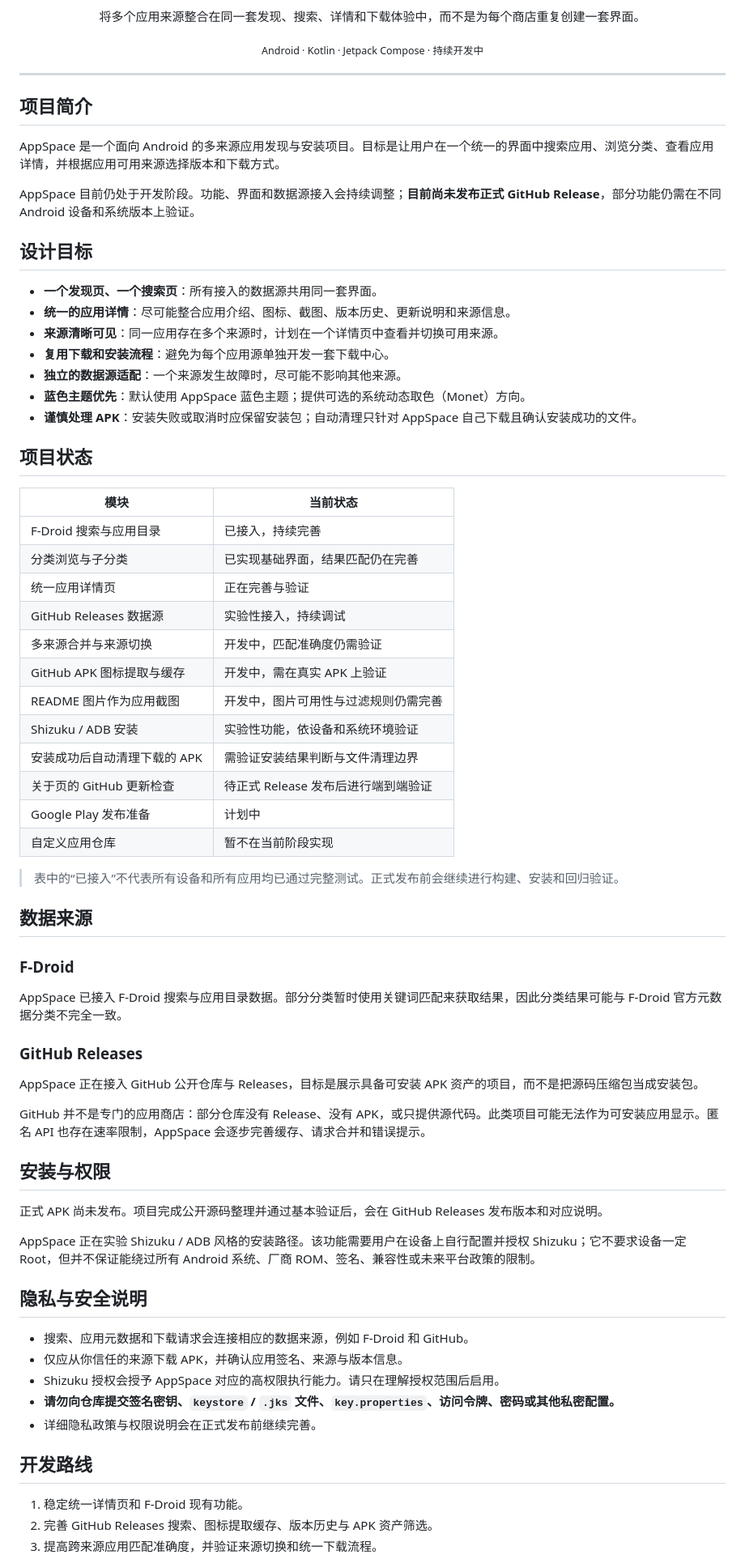
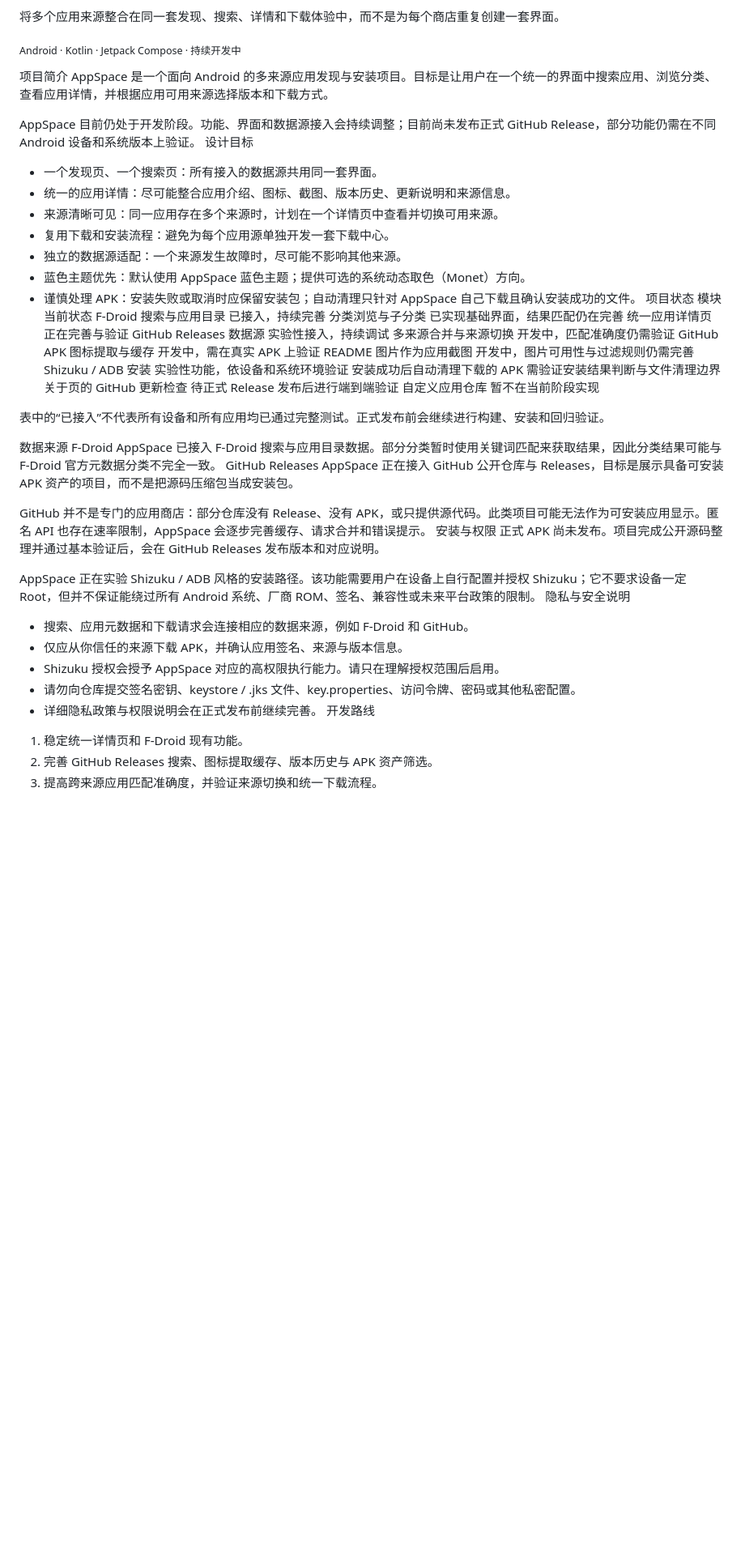
Before and after one commit to SteveYuanlong9321/AppSpace, a Markdown page: README.md, the part around one of its changes. Shown at 81% size. GitHub-like rendering; blank space fills up the shorter version.

```diff
--- a/README.md
+++ b/README.md
@@ -7,74 +4,55 @@
 将多个应用来源整合在同一套发现、搜索、详情和下载体验中，而不是为每个商店重复创建一套界面。
 
 <sub>Android · Kotlin · Jetpack Compose · 持续开发中</sub>
-
 </div>
 
----
-
-## 项目简介
-
+项目简介
 AppSpace 是一个面向 Android 的多来源应用发现与安装项目。目标是让用户在一个统一的界面中搜索应用、浏览分类、查看应用详情，并根据应用可用来源选择版本和下载方式。
 
-AppSpace 目前仍处于开发阶段。功能、界面和数据源接入会持续调整；**目前尚未发布正式 GitHub Release**，部分功能仍需在不同 Android 设备和系统版本上验证。
+AppSpace 目前仍处于开发阶段。功能、界面和数据源接入会持续调整；目前尚未发布正式 GitHub Release，部分功能仍需在不同 Android 设备和系统版本上验证。
+设计目标
+- 一个发现页、一个搜索页：所有接入的数据源共用同一套界面。
+- 统一的应用详情：尽可能整合应用介绍、图标、截图、版本历史、更新说明和来源信息。
+- 来源清晰可见：同一应用存在多个来源时，计划在一个详情页中查看并切换可用来源。
+- 复用下载和安装流程：避免为每个应用源单独开发一套下载中心。
+- 独立的数据源适配：一个来源发生故障时，尽可能不影响其他来源。
+- 蓝色主题优先：默认使用 AppSpace 蓝色主题；提供可选的系统动态取色（Monet）方向。
+- 谨慎处理 APK：安装失败或取消时应保留安装包；自动清理只针对 AppSpace 自己下载且确认安装成功的文件。
+项目状态
+模块	当前状态
+F-Droid 搜索与应用目录	已接入，持续完善
+分类浏览与子分类	已实现基础界面，结果匹配仍在完善
+统一应用详情页	正在完善与验证
+GitHub Releases 数据源	实验性接入，持续调试
+多来源合并与来源切换	开发中，匹配准确度仍需验证
+GitHub APK 图标提取与缓存	开发中，需在真实 APK 上验证
+README 图片作为应用截图	开发中，图片可用性与过滤规则仍需完善
+Shizuku / ADB 安装	实验性功能，依设备和系统环境验证
+安装成功后自动清理下载的 APK	需验证安装结果判断与文件清理边界
+关于页的 GitHub 更新检查	待正式 Release 发布后进行端到端验证
+自定义应用仓库	暂不在当前阶段实现
 
-## 设计目标
 
-- **一个发现页、一个搜索页**：所有接入的数据源共用同一套界面。
-- **统一的应用详情**：尽可能整合应用介绍、图标、截图、版本历史、更新说明和来源信息。
-- **来源清晰可见**：同一应用存在多个来源时，计划在一个详情页中查看并切换可用来源。
-- **复用下载和安装流程**：避免为每个应用源单独开发一套下载中心。
-- **独立的数据源适配**：一个来源发生故障时，尽可能不影响其他来源。
-- **蓝色主题优先**：默认使用 AppSpace 蓝色主题；提供可选的系统动态取色（Monet）方向。
-- **谨慎处理 APK**：安装失败或取消时应保留安装包；自动清理只针对 AppSpace 自己下载且确认安装成功的文件。
+表中的“已接入”不代表所有设备和所有应用均已通过完整测试。正式发布前会继续进行构建、安装和回归验证。
 
-## 项目状态
-
-| 模块 | 当前状态 |
-| --- | --- |
-| F-Droid 搜索与应用目录 | 已接入，持续完善 |
-| 分类浏览与子分类 | 已实现基础界面，结果匹配仍在完善 |
-| 统一应用详情页 | 正在完善与验证 |
-| GitHub Releases 数据源 | 实验性接入，持续调试 |
-| 多来源合并与来源切换 | 开发中，匹配准确度仍需验证 |
-| GitHub APK 图标提取与缓存 | 开发中，需在真实 APK 上验证 |
-| README 图片作为应用截图 | 开发中，图片可用性与过滤规则仍需完善 |
-| Shizuku / ADB 安装 | 实验性功能，依设备和系统环境验证 |
-| 安装成功后自动清理下载的 APK | 需验证安装结果判断与文件清理边界 |
-| 关于页的 GitHub 更新检查 | 待正式 Release 发布后进行端到端验证 |
-| Google Play 发布准备 | 计划中 |
-| 自定义应用仓库 | 暂不在当前阶段实现 |
-
-> 表中的“已接入”不代表所有设备和所有应用均已通过完整测试。正式发布前会继续进行构建、安装和回归验证。
-
-## 数据来源
-
-### F-Droid
-
+数据来源
+F-Droid
 AppSpace 已接入 F-Droid 搜索与应用目录数据。部分分类暂时使用关键词匹配来获取结果，因此分类结果可能与 F-Droid 官方元数据分类不完全一致。
-
-### GitHub Releases
-
+GitHub Releases
 AppSpace 正在接入 GitHub 公开仓库与 Releases，目标是展示具备可安装 APK 资产的项目，而不是把源码压缩包当成安装包。
 
 GitHub 并不是专门的应用商店：部分仓库没有 Release、没有 APK，或只提供源代码。此类项目可能无法作为可安装应用显示。匿名 API 也存在速率限制，AppSpace 会逐步完善缓存、请求合并和错误提示。
-
-## 安装与权限
-
+安装与权限
 正式 APK 尚未发布。项目完成公开源码整理并通过基本验证后，会在 GitHub Releases 发布版本和对应说明。
 
 AppSpace 正在实验 Shizuku / ADB 风格的安装路径。该功能需要用户在设备上自行配置并授权 Shizuku；它不要求设备一定 Root，但并不保证能绕过所有 Android 系统、厂商 ROM、签名、兼容性或未来平台政策的限制。
-
-## 隐私与安全说明
-
+隐私与安全说明
 - 搜索、应用元数据和下载请求会连接相应的数据来源，例如 F-Droid 和 GitHub。
 - 仅应从你信任的来源下载 APK，并确认应用签名、来源与版本信息。
 - Shizuku 授权会授予 AppSpace 对应的高权限执行能力。请只在理解授权范围后启用。
-- **请勿向仓库提交签名密钥、`keystore` / `.jks` 文件、`key.properties`、访问令牌、密码或其他私密配置。**
+- 请勿向仓库提交签名密钥、keystore / .jks 文件、key.properties、访问令牌、密码或其他私密配置。
 - 详细隐私政策与权限说明会在正式发布前继续完善。
-
-## 开发路线
-
+开发路线
 1. 稳定统一详情页和 F-Droid 现有功能。
 2. 完善 GitHub Releases 搜索、图标提取缓存、版本历史与 APK 资产筛选。
 3. 提高跨来源应用匹配准确度，并验证来源切换和统一下载流程。
```
Also changed, not shown: other parts of README.md (+6 -23 lines).
